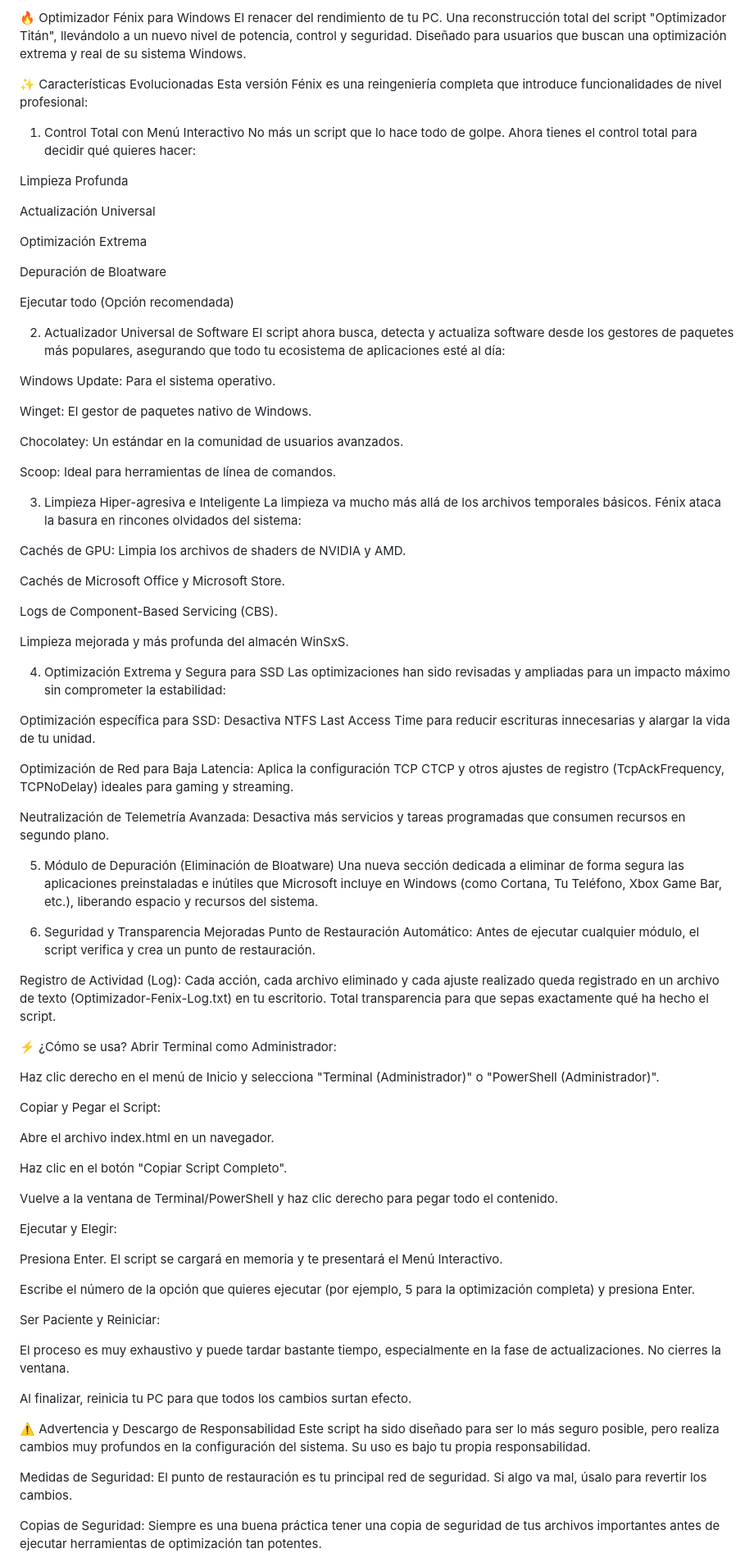
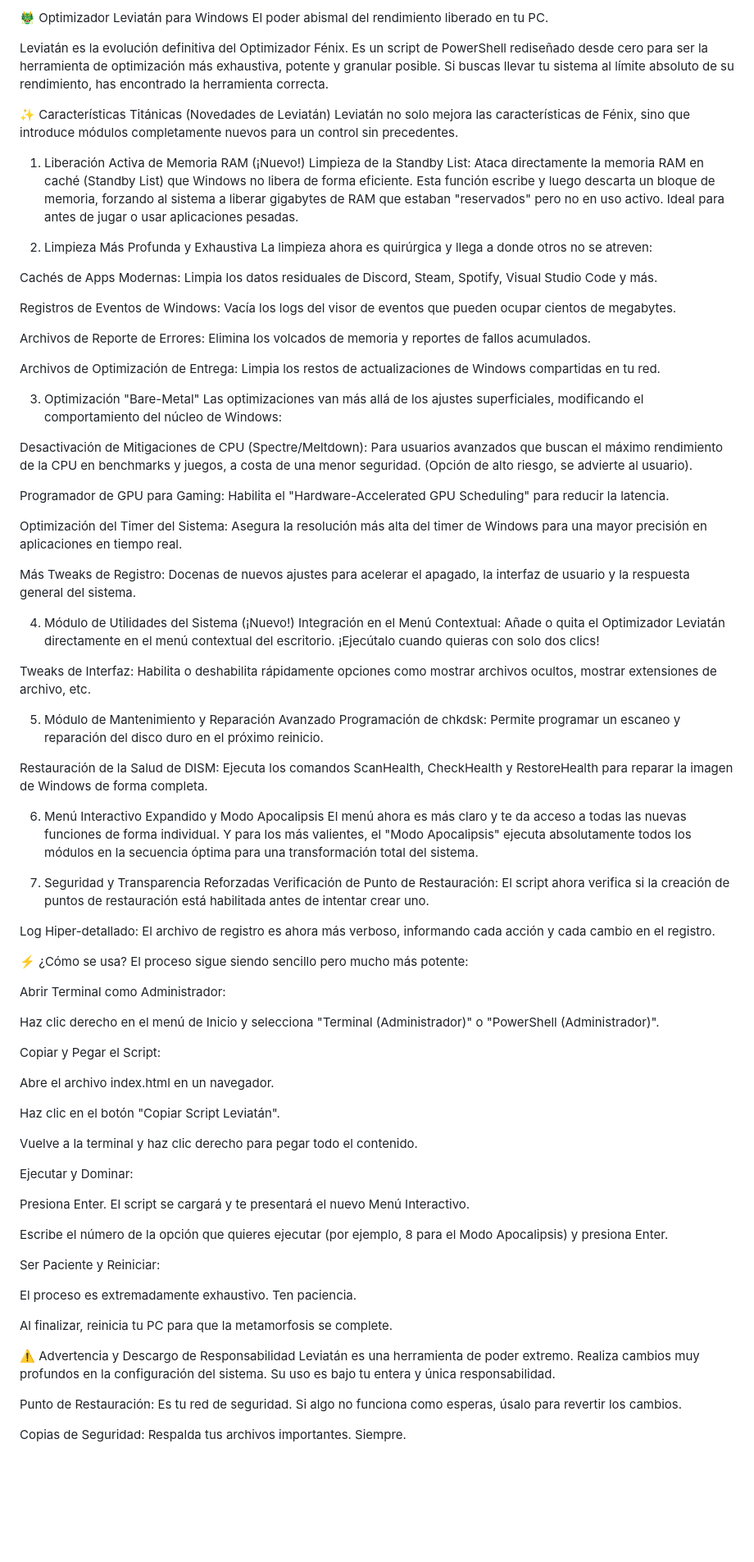
Before and after one commit to candilmartinalonso/limpiar.windows, a Markdown page: README.md, the part around the change printed below. Shown: that part at 82% size. GitHub-like rendering; blank space fills up the shorter version.

```diff
--- a/README.md
+++ b/README.md
@@ -1,62 +1,57 @@
-🔥 Optimizador Fénix para Windows
-El renacer del rendimiento de tu PC. Una reconstrucción total del script "Optimizador Titán", llevándolo a un nuevo nivel de potencia, control y seguridad. Diseñado para usuarios que buscan una optimización extrema y real de su sistema Windows.
+🐲 Optimizador Leviatán para Windows
+El poder abismal del rendimiento liberado en tu PC.
 
-✨ Características Evolucionadas
-Esta versión Fénix es una reingeniería completa que introduce funcionalidades de nivel profesional:
+Leviatán es la evolución definitiva del Optimizador Fénix. Es un script de PowerShell rediseñado desde cero para ser la herramienta de optimización más exhaustiva, potente y granular posible. Si buscas llevar tu sistema al límite absoluto de su rendimiento, has encontrado la herramienta correcta.
 
-1. Control Total con Menú Interactivo
-No más un script que lo hace todo de golpe. Ahora tienes el control total para decidir qué quieres hacer:
+✨ Características Titánicas (Novedades de Leviatán)
+Leviatán no solo mejora las características de Fénix, sino que introduce módulos completamente nuevos para un control sin precedentes.
 
-Limpieza Profunda
+1. Liberación Activa de Memoria RAM (¡Nuevo!)
+Limpieza de la Standby List: Ataca directamente la memoria RAM en caché (Standby List) que Windows no libera de forma eficiente. Esta función escribe y luego descarta un bloque de memoria, forzando al sistema a liberar gigabytes de RAM que estaban "reservados" pero no en uso activo. Ideal para antes de jugar o usar aplicaciones pesadas.
 
-Actualización Universal
+2. Limpieza Más Profunda y Exhaustiva
+La limpieza ahora es quirúrgica y llega a donde otros no se atreven:
 
-Optimización Extrema
+Cachés de Apps Modernas: Limpia los datos residuales de Discord, Steam, Spotify, Visual Studio Code y más.
 
-Depuración de Bloatware
+Registros de Eventos de Windows: Vacía los logs del visor de eventos que pueden ocupar cientos de megabytes.
 
-Ejecutar todo (Opción recomendada)
+Archivos de Reporte de Errores: Elimina los volcados de memoria y reportes de fallos acumulados.
 
-2. Actualizador Universal de Software
-El script ahora busca, detecta y actualiza software desde los gestores de paquetes más populares, asegurando que todo tu ecosistema de aplicaciones esté al día:
+Archivos de Optimización de Entrega: Limpia los restos de actualizaciones de Windows compartidas en tu red.
 
-Windows Update: Para el sistema operativo.
+3. Optimización "Bare-Metal"
+Las optimizaciones van más allá de los ajustes superficiales, modificando el comportamiento del núcleo de Windows:
 
-Winget: El gestor de paquetes nativo de Windows.
+Desactivación de Mitigaciones de CPU (Spectre/Meltdown): Para usuarios avanzados que buscan el máximo rendimiento de la CPU en benchmarks y juegos, a costa de una menor seguridad. (Opción de alto riesgo, se advierte al usuario).
 
-Chocolatey: Un estándar en la comunidad de usuarios avanzados.
+Programador de GPU para Gaming: Habilita el "Hardware-Accelerated GPU Scheduling" para reducir la latencia.
 
-Scoop: Ideal para herramientas de línea de comandos.
+Optimización del Timer del Sistema: Asegura la resolución más alta del timer de Windows para una mayor precisión en aplicaciones en tiempo real.
 
-3. Limpieza Hiper-agresiva e Inteligente
-La limpieza va mucho más allá de los archivos temporales básicos. Fénix ataca la basura en rincones olvidados del sistema:
+Más Tweaks de Registro: Docenas de nuevos ajustes para acelerar el apagado, la interfaz de usuario y la respuesta general del sistema.
 
-Cachés de GPU: Limpia los archivos de shaders de NVIDIA y AMD.
+4. Módulo de Utilidades del Sistema (¡Nuevo!)
+Integración en el Menú Contextual: Añade o quita el Optimizador Leviatán directamente en el menú contextual del escritorio. ¡Ejecútalo cuando quieras con solo dos clics!
 
-Cachés de Microsoft Office y Microsoft Store.
+Tweaks de Interfaz: Habilita o deshabilita rápidamente opciones como mostrar archivos ocultos, mostrar extensiones de archivo, etc.
 
-Logs de Component-Based Servicing (CBS).
+5. Módulo de Mantenimiento y Reparación Avanzado
+Programación de chkdsk: Permite programar un escaneo y reparación del disco duro en el próximo reinicio.
 
-Limpieza mejorada y más profunda del almacén WinSxS.
+Restauración de la Salud de DISM: Ejecuta los comandos ScanHealth, CheckHealth y RestoreHealth para reparar la imagen de Windows de forma completa.
 
-4. Optimización Extrema y Segura para SSD
-Las optimizaciones han sido revisadas y ampliadas para un impacto máximo sin comprometer la estabilidad:
+6. Menú Interactivo Expandido y Modo Apocalipsis
+El menú ahora es más claro y te da acceso a todas las nuevas funciones de forma individual. Y para los más valientes, el "Modo Apocalipsis" ejecuta absolutamente todos los módulos en la secuencia óptima para una transformación total del sistema.
 
-Optimización específica para SSD: Desactiva NTFS Last Access Time para reducir escrituras innecesarias y alargar la vida de tu unidad.
+7. Seguridad y Transparencia Reforzadas
+Verificación de Punto de Restauración: El script ahora verifica si la creación de puntos de restauración está habilitada antes de intentar crear uno.
 
-Optimización de Red para Baja Latencia: Aplica la configuración TCP CTCP y otros ajustes de registro (TcpAckFrequency, TCPNoDelay) ideales para gaming y streaming.
-
-Neutralización de Telemetría Avanzada: Desactiva más servicios y tareas programadas que consumen recursos en segundo plano.
-
-5. Módulo de Depuración (Eliminación de Bloatware)
-Una nueva sección dedicada a eliminar de forma segura las aplicaciones preinstaladas e inútiles que Microsoft incluye en Windows (como Cortana, Tu Teléfono, Xbox Game Bar, etc.), liberando espacio y recursos del sistema.
-
-6. Seguridad y Transparencia Mejoradas
-Punto de Restauración Automático: Antes de ejecutar cualquier módulo, el script verifica y crea un punto de restauración.
-
-Registro de Actividad (Log): Cada acción, cada archivo eliminado y cada ajuste realizado queda registrado en un archivo de texto (Optimizador-Fenix-Log.txt) en tu escritorio. Total transparencia para que sepas exactamente qué ha hecho el script.
+Log Hiper-detallado: El archivo de registro es ahora más verboso, informando cada acción y cada cambio en el registro.
 
 ⚡ ¿Cómo se usa?
+El proceso sigue siendo sencillo pero mucho más potente:
+
 Abrir Terminal como Administrador:
 
 Haz clic derecho en el menú de Inicio y selecciona "Terminal (Administrador)" o "PowerShell (Administrador)".
@@ -65,26 +60,26 @@ Copiar y Pegar el Script:
 
 Abre el archivo index.html en un navegador.
 
-Haz clic en el botón "Copiar Script Completo".
+Haz clic en el botón "Copiar Script Leviatán".
 
-Vuelve a la ventana de Terminal/PowerShell y haz clic derecho para pegar todo el contenido.
+Vuelve a la terminal y haz clic derecho para pegar todo el contenido.
 
-Ejecutar y Elegir:
+Ejecutar y Dominar:
 
-Presiona Enter. El script se cargará en memoria y te presentará el Menú Interactivo.
+Presiona Enter. El script se cargará y te presentará el nuevo Menú Interactivo.
 
-Escribe el número de la opción que quieres ejecutar (por ejemplo, 5 para la optimización completa) y presiona Enter.
+Escribe el número de la opción que quieres ejecutar (por ejemplo, 8 para el Modo Apocalipsis) y presiona Enter.
 
 Ser Paciente y Reiniciar:
 
-El proceso es muy exhaustivo y puede tardar bastante tiempo, especialmente en la fase de actualizaciones. No cierres la ventana.
+El proceso es extremadamente exhaustivo. Ten paciencia.
 
-Al finalizar, reinicia tu PC para que todos los cambios surtan efecto.
+Al finalizar, reinicia tu PC para que la metamorfosis se complete.
 
 ⚠️ Advertencia y Descargo de Responsabilidad
-Este script ha sido diseñado para ser lo más seguro posible, pero realiza cambios muy profundos en la configuración del sistema. Su uso es bajo tu propia responsabilidad.
+Leviatán es una herramienta de poder extremo. Realiza cambios muy profundos en la configuración del sistema. Su uso es bajo tu entera y única responsabilidad.
 
-Medidas de Seguridad: El punto de restauración es tu principal red de seguridad. Si algo va mal, úsalo para revertir los cambios.
+Punto de Restauración: Es tu red de seguridad. Si algo no funciona como esperas, úsalo para revertir los cambios.
 
-Copias de Seguridad: Siempre es una buena práctica tener una copia de seguridad de tus archivos importantes antes de ejecutar herramientas de optimización tan potentes.
+Copias de Seguridad: Respalda tus archivos importantes. Siempre.
 
```
Also changed, not shown: other parts of README.md (+1 -4 lines).
